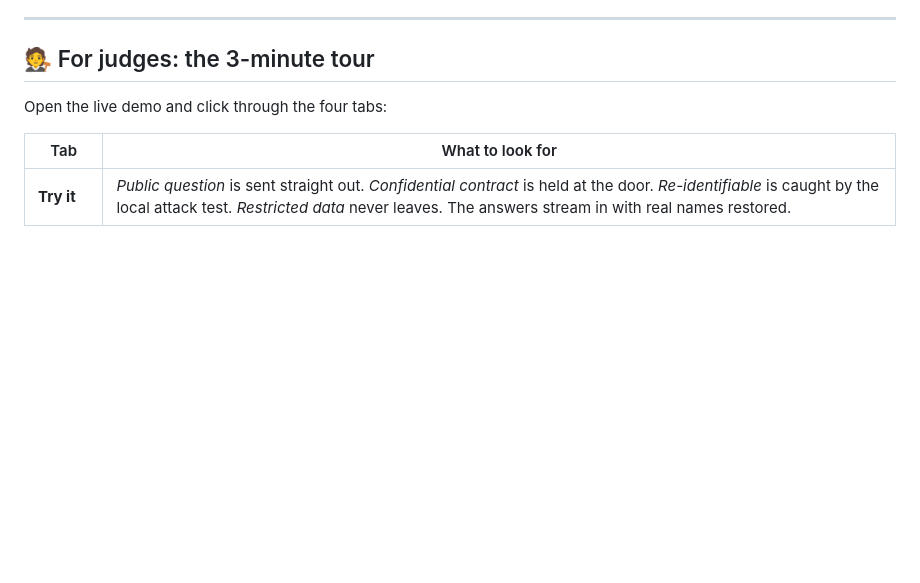
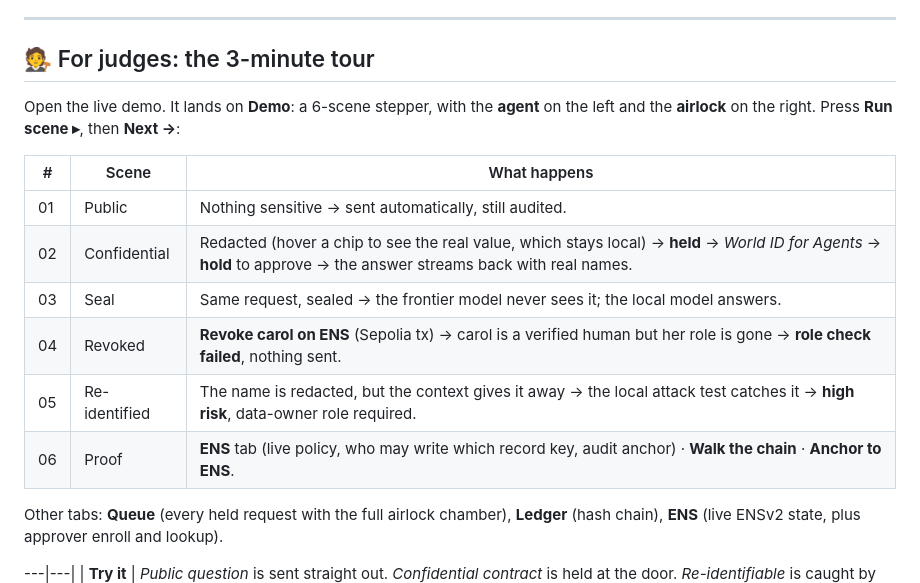
Before and after one commit to cheng-chun-yuan/airlock, a Markdown page: README.md, the part around the change. Drawn GitHub-style; blank space fills up the shorter version.

Commit message:
docs(readme): judge tour follows the Demo tab
Co-Authored-By: Claude Opus 5.5 <noreply@anthropic.com>
Claude-Session: https://claude.ai/code/session_01S3fEoPin1G58x862NZiTs4

```diff
--- a/README.md
+++ b/README.md
@@ -34,10 +34,20 @@ agent ──OpenAI API──▶  Router → Redactor → Risk (local attack test
 
 ## 🧑‍⚖️ For judges: the 3-minute tour
 
-Open the live demo and click through the four tabs:
+Open the live demo. It lands on **Demo**: a 6-scene stepper, with the **agent** on the left and the **airlock** on the right. Press **Run scene ▸**, then **Next →**:
 
-| Tab | What to look for |
-|---|---|
+| # | Scene | What happens |
+|---|---|---|
+| 01 | Public | Nothing sensitive → sent automatically, still audited. |
+| 02 | Confidential | Redacted (hover a chip to see the real value, which stays local) → **held** → *World ID for Agents* → **hold** to approve → the answer streams back with real names. |
+| 03 | Seal | Same request, sealed → the frontier model never sees it; the local model answers. |
+| 04 | Revoked | **Revoke carol on ENS** (Sepolia tx) → carol is a verified human but her role is gone → **role check failed**, nothing sent. |
+| 05 | Re-identified | The name is redacted, but the context gives it away → the local attack test catches it → **high risk**, data-owner role required. |
+| 06 | Proof | **ENS** tab (live policy, who may write which record key, audit anchor) · **Walk the chain** · **Anchor to ENS**. |
+
+Other tabs: **Queue** (every held request with the full airlock chamber), **Ledger** (hash chain), **ENS** (live ENSv2 state, plus approver enroll and lookup).
+
+---|---|
 | **Try it** | *Public question* is sent straight out. *Confidential contract* is held at the door. *Re-identifiable* is caught by the local attack test. *Restricted data* never leaves. The answers stream in with real names restored. |
 | **Queue** | The request sits in the **airlock chamber**: Local → Redact → Policy → Human → Egress. Hover a `ORG·1` chip to see the real value, which stays local. Pick **World ID for Agents**, type `alice.legal.approvers.airlock.eth`, and **hold** the button (a tap does nothing). |
 | **Ledger** | Every decision is a hash-chained block. **Walk the chain** re-verifies it. **Anchor root to ENS** writes the Merkle root to `audit.airlock.eth`. |
```
